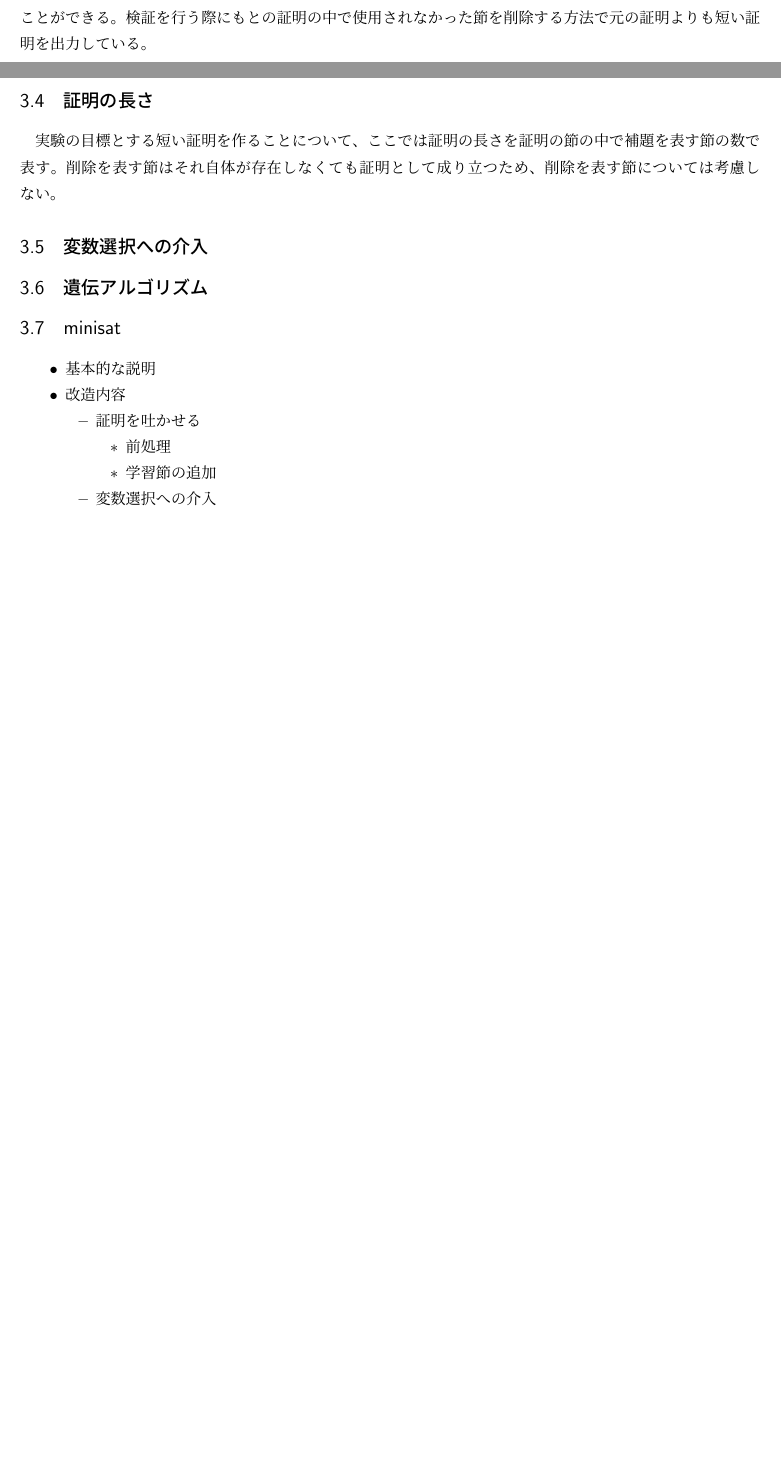
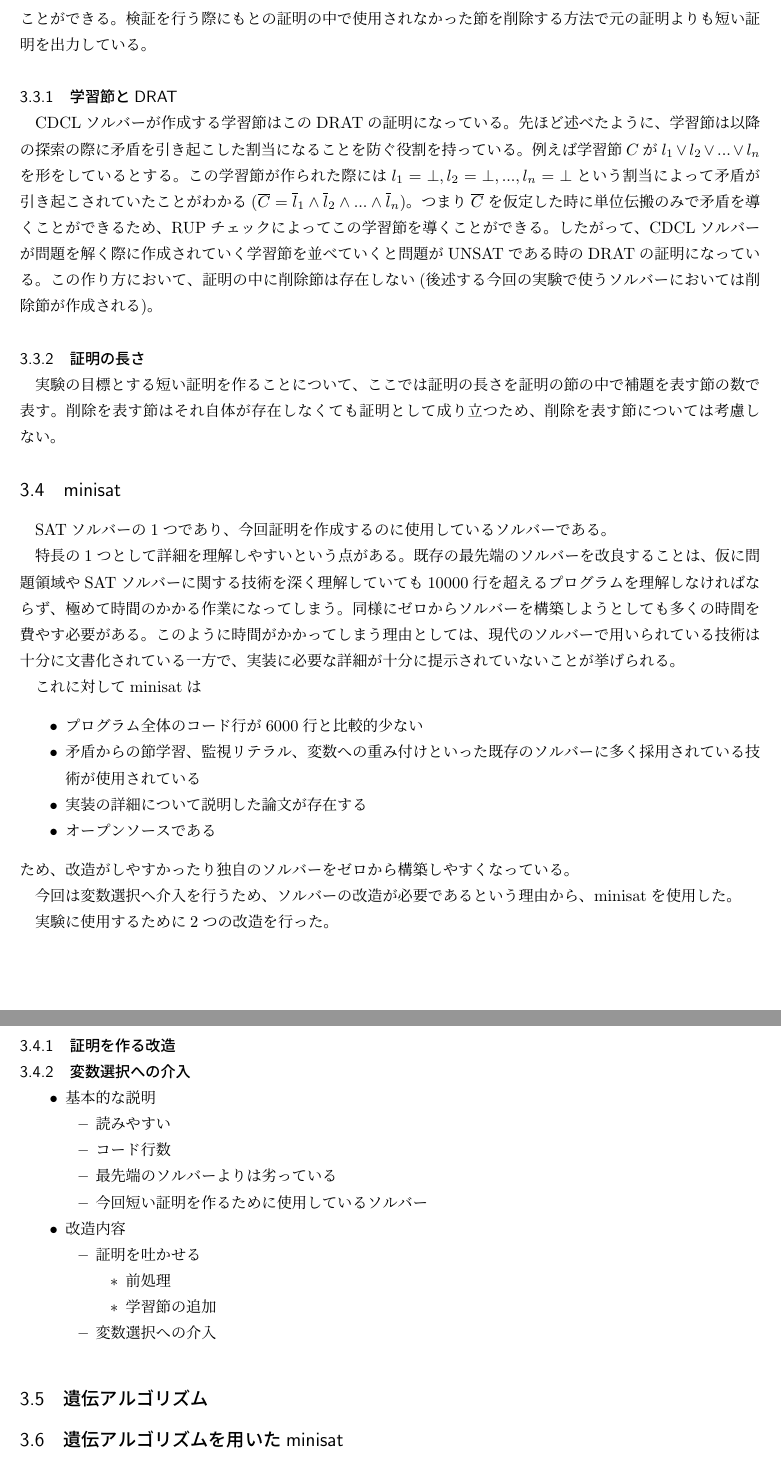
Before and after one commit to swrx782/master-thesis-tex, a LaTeX thesis (master-thesis.tex): two parts of pages 5 and 6 of 6 before the commit and two parts of pages 6 and 7 of 7 after it, joined at a grey line, cut so that both start at the same text, the shorter picture padded with empty space. Compiled offline with pLaTeX and dvipdfmx.

Commit message:
add [learning clause and DRAT], [variable selection], [minisat]

```diff
--- a/master-thesis.tex
+++ b/master-thesis.tex
@@ -316,9 +326,19 @@ $i \in \{0,1,...,|P|\}$に対して$F_{P}^{i}$を次のように定義する。
 
 
 
+\subsubsection{学習節とDRAT}
+CDCLソルバーが作成する学習節はこのDRATの証明になっている。
+先ほど述べたように、学習節は以降の探索の際に矛盾を引き起こした割当になることを防ぐ役割を持っている。
+例えば学習節$C$が$l_1 \lor l_2 \lor ... \lor l_n$を形をしているとする。
+この学習節が作られた際には$l_1=\bot, l_2=\bot, ... , l_n=\bot$という割当によって矛盾が引き起こされていたことがわかる
+($\overline C = \overline l_1 \land \overline l_2 \land ... \land \overline l_n$)。
+つまり$\overline C$を仮定した時に単位伝搬のみで矛盾を導くことができるため、RUPチェックによってこの学習節を導くことができる。
+したがって、CDCLソルバーが問題を解く際に作成されていく学習節を並べていくと問題がUNSATである時のDRATの証明になっている。
+この作り方において、証明の中に削除節は存在しない(後述する今回の実験で使うソルバーにおいては削除節が作成される)。
 
 
-\subsection{証明の長さ}
+
+\subsubsection{証明の長さ}
 実験の目標とする短い証明を作ることについて、ここでは証明の長さを証明の節の中で補題を表す節の数で表す。
 削除を表す節はそれ自体が存在しなくても証明として成り立つため、削除を表す節については考慮しない。
 
@@ -326,7 +346,57 @@ $i \in \{0,1,...,|P|\}$に対して$F_{P}^{i}$を次のように定義する。
 
 
 
-\subsection{変数選択への介入}
+\subsection{minisat}
+
+
+
+SATソルバーの1つであり、今回証明を作成するのに使用しているソルバーである。
+
+特長の1つとして詳細を理解しやすいという点がある。
+既存の最先端のソルバーを改良することは、仮に問題領域やSATソルバーに関する技術を深く理解していても10000行を超えるプログラムを理解しなければならず、極めて時間のかかる作業になってしまう。
+同様にゼロからソルバーを構築しようとしても多くの時間を費やす必要がある。
+このように時間がかかってしまう理由としては、現代のソルバーで用いられている技術は十分に文書化されている一方で、
+実装に必要な詳細が十分に提示されていないことが挙げられる。
+
+これに対してminisatは
+\begin{itemize}
+	\item プログラム全体のコード行が6000行と比較的少ない
+	\item 矛盾からの節学習、監視リテラル、変数への重み付けといった既存のソルバーに多く採用されている技術が使用されている
+	\item 実装の詳細について説明した論文が存在する
+	\item オープンソースである
+\end{itemize}
+ため、改造がしやすかったり独自のソルバーをゼロから構築しやすくなっている。
+
+今回は変数選択へ介入を行うため、ソルバーの改造が必要であるという理由から、minisatを使用した。
+
+実験に使用するために2つの改造を行った。
+
+\subsubsection{証明を作る改造}
+
+
+
+\subsubsection{変数選択への介入}
+
+
+
+\begin{itemize}
+	\item 基本的な説明
+	\begin{itemize}
+		\item 読みやすい
+		\item コード行数
+		\item 最先端のソルバーよりは劣っている
+		\item 今回短い証明を作るために使用しているソルバー
+	\end{itemize}
+	\item 改造内容
+	\begin{itemize}
+		\item 証明を吐かせる
+		\begin{itemize}
+			\item 前処理
+			\item 学習節の追加
+		\end{itemize}
+		\item 変数選択への介入
+	\end{itemize}
+\end{itemize}
 
 
 
@@ -338,20 +408,7 @@ $i \in \{0,1,...,|P|\}$に対して$F_{P}^{i}$を次のように定義する。
 
 
 
-\subsection{minisat}
-\begin{itemize}
-	\item 基本的な説明
-	\item 改造内容
-	\begin{itemize}
-		\item 証明を吐かせる
-		\begin{itemize}
-			\item 前処理
-			\item 学習節の追加
-		\end{itemize}
-		\item 変数選択への介入
-	\end{itemize}
-\end{itemize}
-
+\subsection{遺伝アルゴリズムを用いたminisat}
 
 
 
```
Also changed, not shown: master-thesis.pdf, master-thesis.tex (10 more changed lines), 3 other files.
